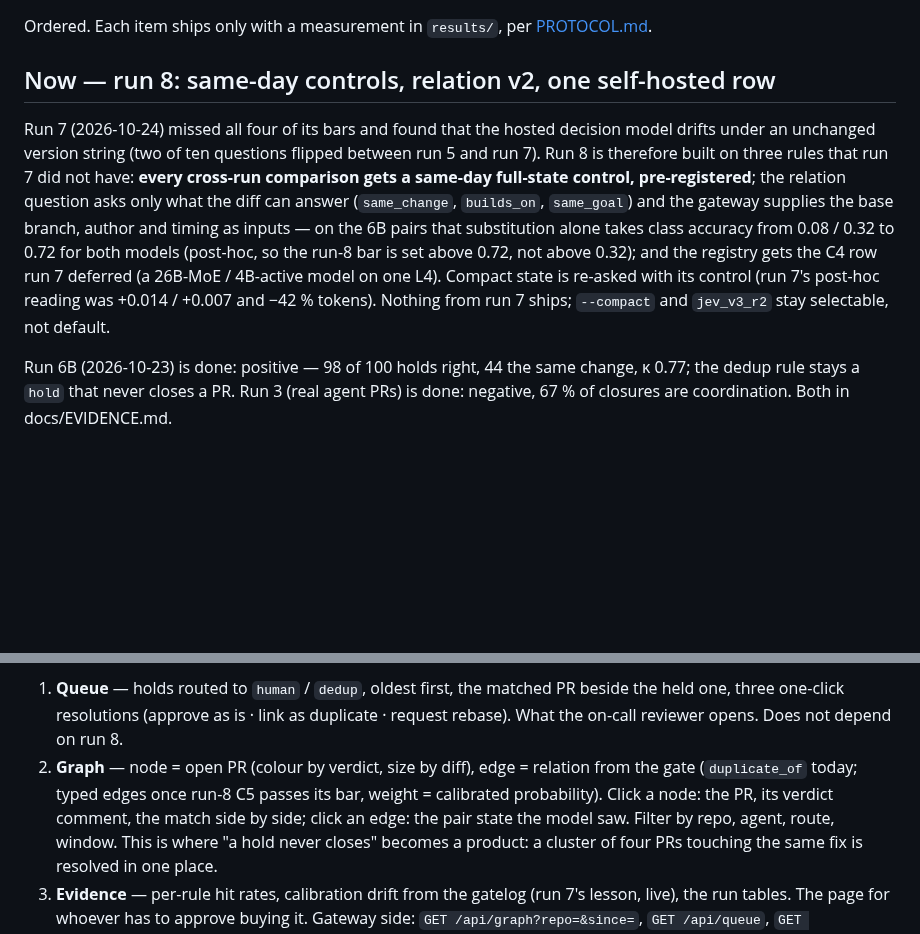
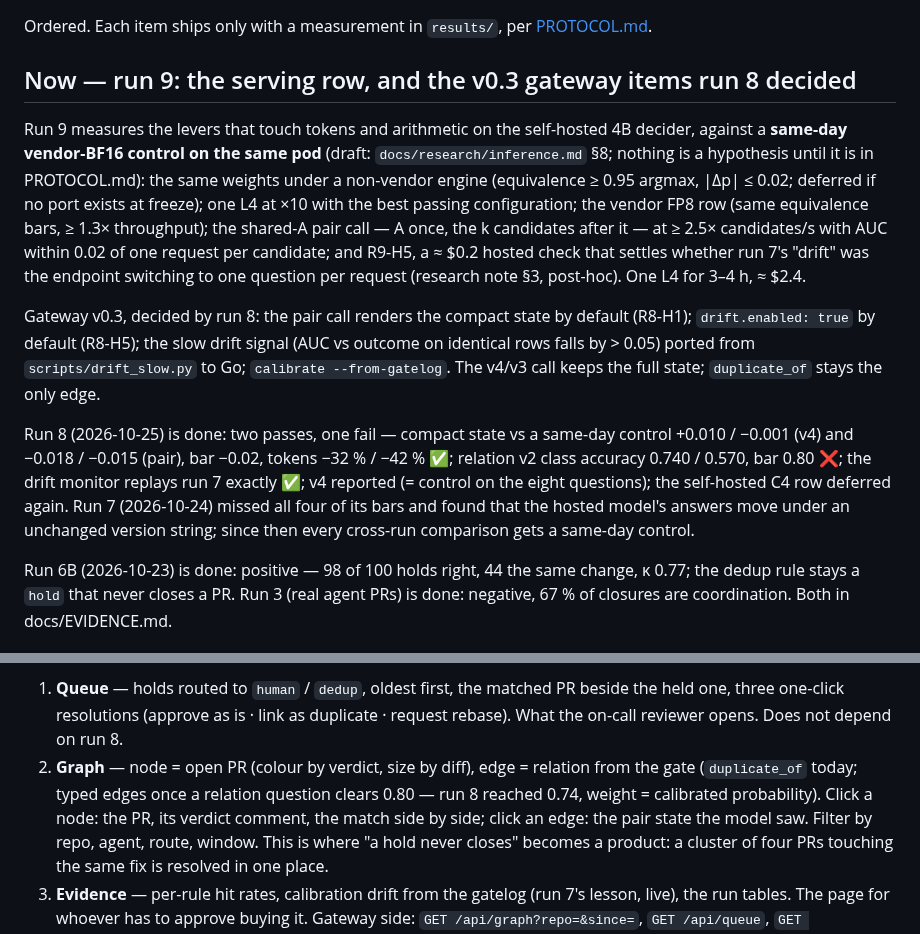
Before and after one commit to haalp/mergeone, a Markdown page: ROADMAP.md, 2 parts joined by grey strips. Rendered like a GitHub page; blank space fills up the shorter version.

```diff
--- a/ROADMAP.md
+++ b/ROADMAP.md
@@ -2,16 +2,25 @@
 
 Ordered. Each item ships only with a measurement in `results/`, per [PROTOCOL.md](PROTOCOL.md).
 
-## Now — run 8: same-day controls, relation v2, one self-hosted row
-Run 7 (2026-10-24) missed all four of its bars and found that the hosted decision model drifts under an unchanged
-version string (two of ten questions flipped between run 5 and run 7). Run 8 is therefore built on three rules that
-run 7 did not have: **every cross-run comparison gets a same-day full-state control, pre-registered**; the relation
-question asks only what the diff can answer (`same_change`, `builds_on`, `same_goal`) and the gateway supplies the
-base branch, author and timing as inputs — on the 6B pairs that substitution alone takes class accuracy from 0.08 /
-0.32 to 0.72 for both models (post-hoc, so the run-8 bar is set above 0.72, not above 0.32); and the registry gets the
-C4 row run 7 deferred (a 26B-MoE / 4B-active model on one L4). Compact state is re-asked with its control (run 7's
-post-hoc reading was +0.014 / +0.007 and −42 % tokens). Nothing from run 7 ships; `--compact` and `jev_v3_r2` stay
-selectable, not default.
+## Now — run 9: the serving row, and the v0.3 gateway items run 8 decided
+Run 9 measures the levers that touch tokens and arithmetic on the self-hosted 4B decider, against a **same-day
+vendor-BF16 control on the same pod** (draft: `docs/research/inference.md` §8; nothing is a hypothesis until it is in
+PROTOCOL.md): the same weights under a non-vendor engine (equivalence ≥ 0.95 argmax, |Δp| ≤ 0.02; deferred if no port
+exists at freeze); one L4 at ×10 with the best passing configuration; the vendor FP8 row (same equivalence bars,
+≥ 1.3× throughput); the shared-A pair call — A once, the k candidates after it — at ≥ 2.5× candidates/s with AUC within
+0.02 of one request per candidate; and R9-H5, a ≈ $0.2 hosted check that settles whether run 7's "drift" was the
+endpoint switching to one question per request (research note §3, post-hoc). One L4 for 3–4 h, ≈ $2.4.
+
+Gateway v0.3, decided by run 8: the pair call renders the compact state by default (R8-H1); `drift.enabled: true` by
+default (R8-H5); the slow drift signal (AUC vs outcome on identical rows falls by > 0.05) ported from
+`scripts/drift_slow.py` to Go; `calibrate --from-gatelog`. The v4/v3 call keeps the full state; `duplicate_of` stays
+the only edge.
+
+Run 8 (2026-10-25) is done: two passes, one fail — compact state vs a same-day control +0.010 / −0.001 (v4) and
+−0.018 / −0.015 (pair), bar −0.02, tokens −32 % / −42 % ✅; relation v2 class accuracy 0.740 / 0.570, bar 0.80 ❌; the
+drift monitor replays run 7 exactly ✅; v4 reported (= control on the eight questions); the self-hosted C4 row deferred
+again. Run 7 (2026-10-24) missed all four of its bars and found that the hosted model's answers move under an unchanged
+version string; since then every cross-run comparison gets a same-day control.
 
 Run 6B (2026-10-23) is done: positive — 98 of 100 holds right, 44 the same change, κ 0.77; the dedup rule stays a
 `hold` that never closes a PR. Run 3 (real agent PRs) is done: negative, 67 % of closures are coordination. Both in
@@ -26,7 +35,7 @@ Three views, in the order they get built:
    resolutions (approve as is · link as duplicate · request rebase). What the on-call reviewer opens. Does not depend
    on run 8.
 2. **Graph** — node = open PR (colour by verdict, size by diff), edge = relation from the gate (`duplicate_of` today;
-   typed edges once run-8 C5 passes its bar, weight = calibrated probability). Click a node: the PR, its verdict
+   typed edges once a relation question clears 0.80 — run 8 reached 0.74, weight = calibrated probability). Click a node: the PR, its verdict
    comment, the match side by side; click an edge: the pair state the model saw. Filter by repo, agent, route,
    window. This is where "a hold never closes" becomes a product: a cluster of four PRs touching the same fix is
    resolved in one place.
```
Also changed, not shown: README.md (+2 -1 lines), docs/EVIDENCE.md (+4 -1 lines).
